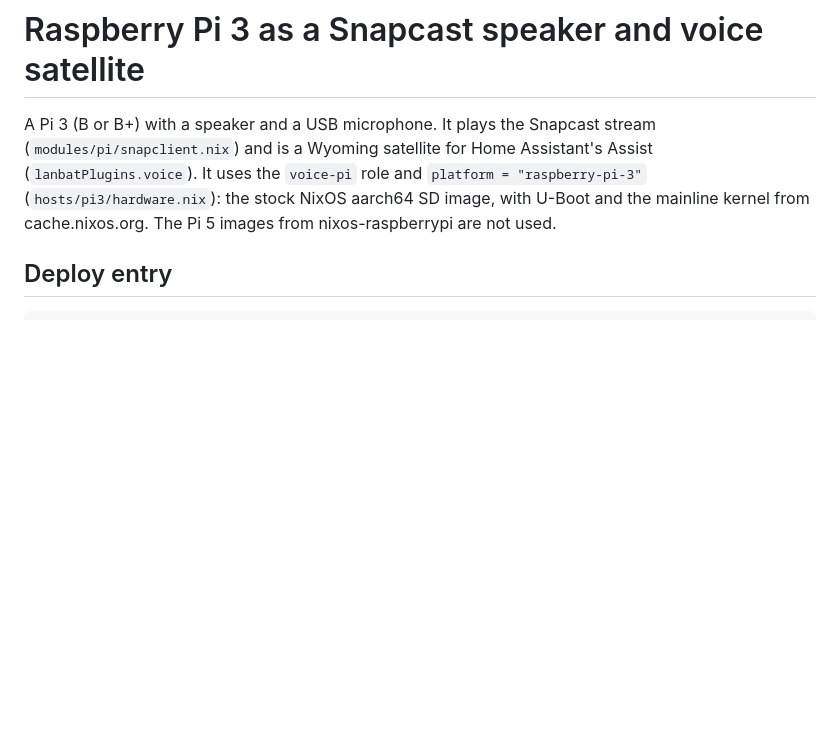
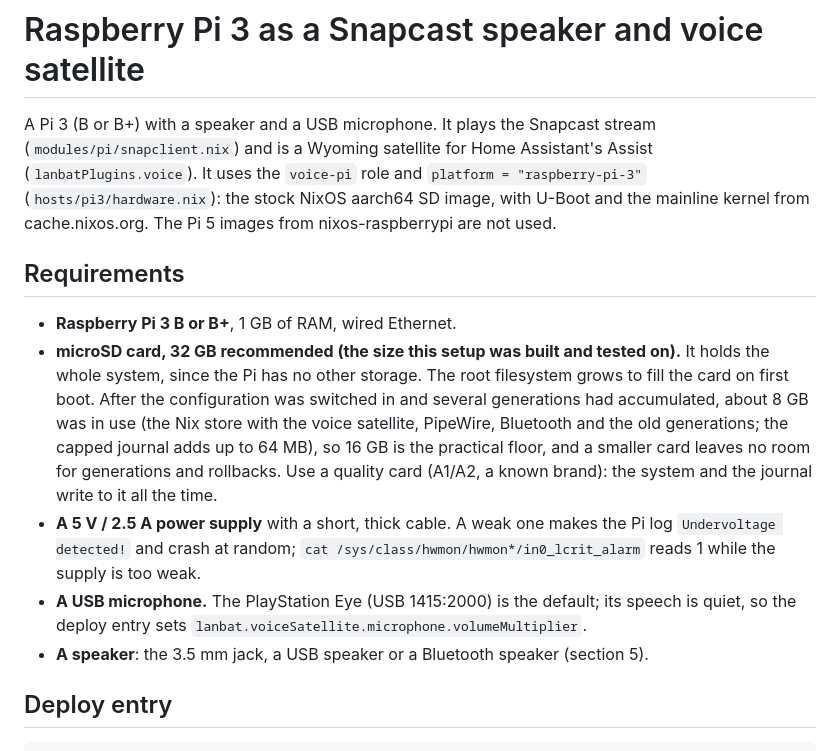
Before and after one commit to lanbat/nixos, a Markdown page: docs/pi3-satellite.md, the part around the change. GitHub-like rendering; blank space fills up the shorter version.

Commit message:
Document the Pi 3 satellite's requirements, including the microSD card size

```diff
--- a/docs/pi3-satellite.md
+++ b/docs/pi3-satellite.md
@@ -6,6 +6,24 @@ A Pi 3 (B or B+) with a speaker and a USB microphone. It plays the Snapcast stre
 (`hosts/pi3/hardware.nix`): the stock NixOS aarch64 SD image, with U-Boot and the
 mainline kernel from cache.nixos.org. The Pi 5 images from nixos-raspberrypi are not
 used.
+
+## Requirements
+
+- **Raspberry Pi 3 B or B+**, 1 GB of RAM, wired Ethernet.
+- **microSD card, 32 GB recommended (the size this setup was built and tested on).** It
+  holds the whole system, since the Pi has no other storage. The root filesystem grows to
+  fill the card on first boot. After the configuration was switched in and several
+  generations had accumulated, about 8 GB was in use (the Nix store with the voice
+  satellite, PipeWire, Bluetooth and the old generations; the capped journal adds up to
+  64 MB), so 16 GB is the practical floor, and a smaller card leaves no room for
+  generations and rollbacks. Use a quality card (A1/A2, a known brand): the system and
+  the journal write to it all the time.
+- **A 5 V / 2.5 A power supply** with a short, thick cable. A weak one makes the Pi log
+  `Undervoltage detected!` and crash at random; `cat /sys/class/hwmon/hwmon*/in0_lcrit_alarm`
+  reads 1 while the supply is too weak.
+- **A USB microphone.** The PlayStation Eye (USB 1415:2000) is the default; its speech is
+  quiet, so the deploy entry sets `lanbat.voiceSatellite.microphone.volumeMultiplier`.
+- **A speaker**: the 3.5 mm jack, a USB speaker or a Bluetooth speaker (section 5).
 
 ## Deploy entry
 
```
